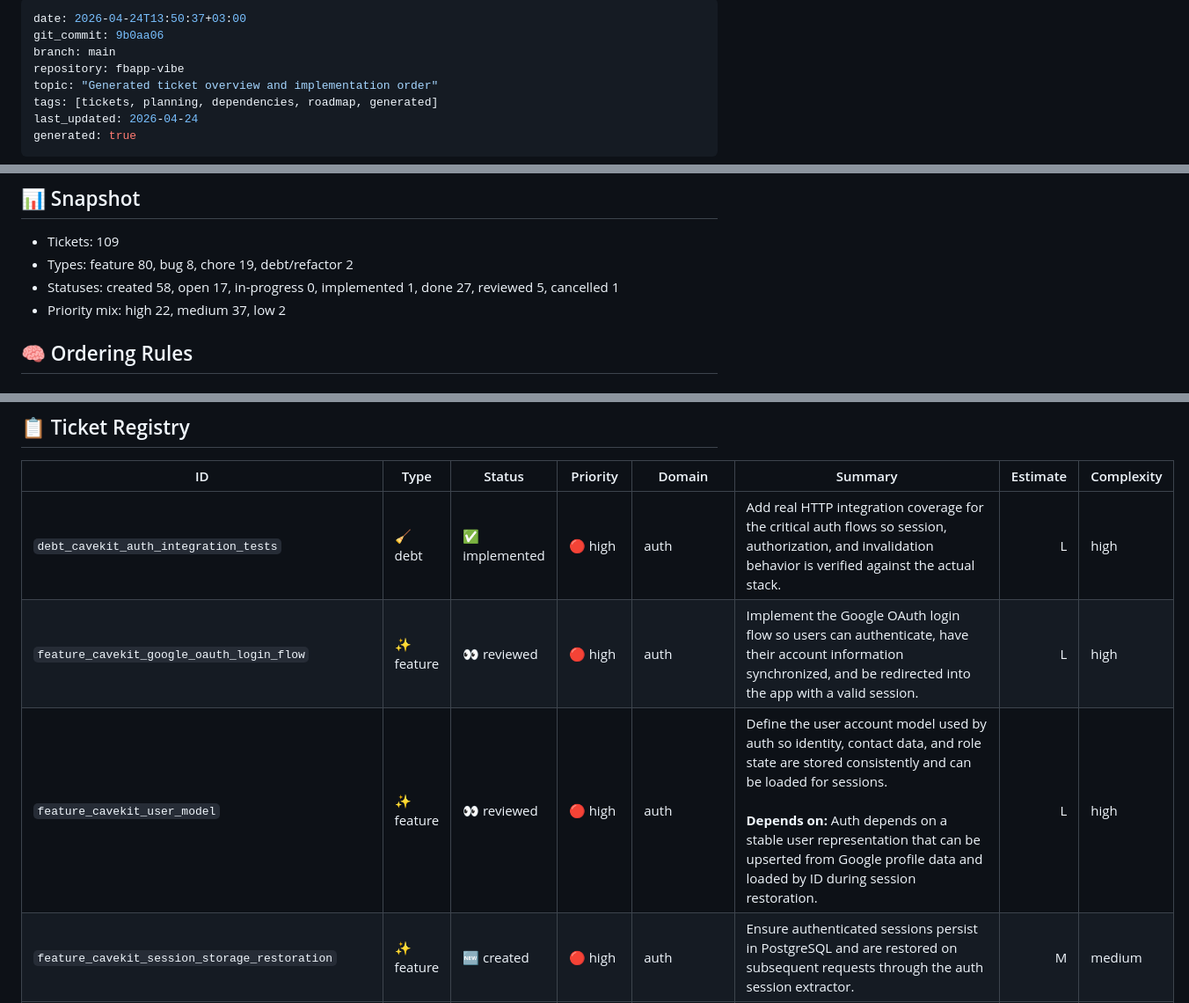
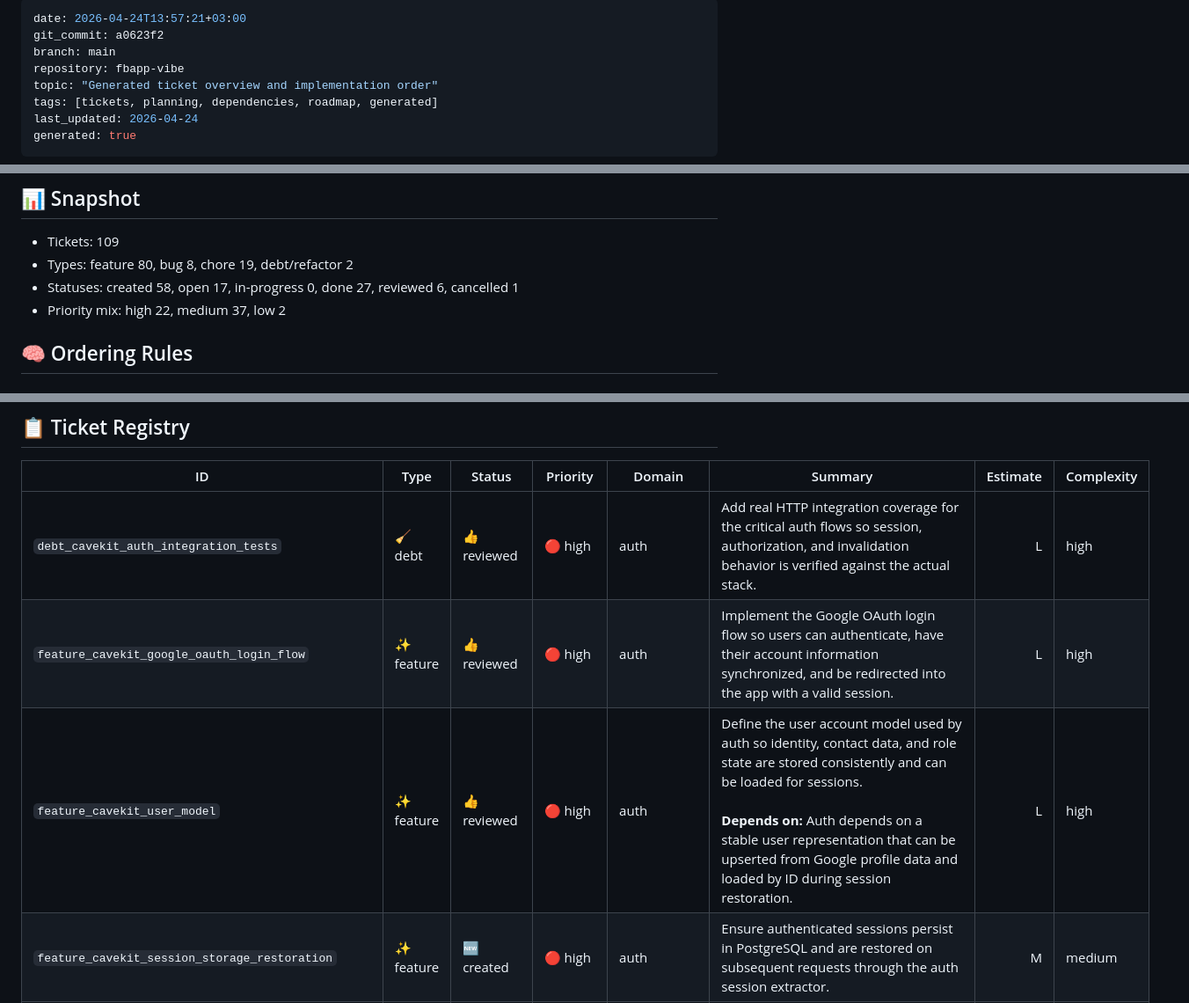
Before and after one commit to janno-p/fbapp-vibe, a Markdown page: docs/ticket-overview.md, 3 parts joined by grey strips. Shown at 88% size. Drawn GitHub-style.

Commit message:
docs: record DEBT-007 auth integration tests as reviewed

```diff
--- a/docs/ticket-overview.md
+++ b/docs/ticket-overview.md
@@ -1,6 +1,6 @@
 ---
-date: 2026-04-24T13:50:37+03:00
-git_commit: 9b0aa06
+date: 2026-04-24T13:57:21+03:00
+git_commit: a0623f2
 branch: main
 repository: fbapp-vibe
 topic: "Generated ticket overview and implementation order"
@@ -24,7 +24,7 @@ Single source of truth for all tickets. Use this file to understand what exists,
 
 - Tickets: 109
 - Types: feature 80, bug 8, chore 19, debt/refactor 2
-- Statuses: created 58, open 17, in-progress 0, implemented 1, done 27, reviewed 5, cancelled 1
+- Statuses: created 58, open 17, in-progress 0, done 27, reviewed 6, cancelled 1
 - Priority mix: high 22, medium 37, low 2
 
 ## 🧠 Ordering Rules
@@ -137,9 +137,9 @@ Single source of truth for all tickets. Use this file to understand what exists,
 
 | ID | Type | Status | Priority | Domain | Summary | Estimate | Complexity |
 |---|---|---|---|---|---|---:|---|
-| `debt_cavekit_auth_integration_tests` | 🧹 debt | ✅ implemented | 🔴 high | auth | Add real HTTP integration coverage for the critical auth flows so session, authorization, and invalidation behavior is verified against the actual stack. | L | high |
-| `feature_cavekit_google_oauth_login_flow` | ✨ feature | 👀 reviewed | 🔴 high | auth | Implement the Google OAuth login flow so users can authenticate, have their account information synchronized, and be redirected into the app with a valid session. | L | high |
-| `feature_cavekit_user_model` | ✨ feature | 👀 reviewed | 🔴 high | auth | Define the user account model used by auth so identity, contact data, and role state are stored consistently and can be loaded for sessions.<br><br>**Depends on:** Auth depends on a stable user representation that can be upserted from Google profile data and loaded by ID during session restoration. | L | high |
+| `debt_cavekit_auth_integration_tests` | 🧹 debt | 👍 reviewed | 🔴 high | auth | Add real HTTP integration coverage for the critical auth flows so session, authorization, and invalidation behavior is verified against the actual stack. | L | high |
+| `feature_cavekit_google_oauth_login_flow` | ✨ feature | 👍 reviewed | 🔴 high | auth | Implement the Google OAuth login flow so users can authenticate, have their account information synchronized, and be redirected into the app with a valid session. | L | high |
+| `feature_cavekit_user_model` | ✨ feature | 👍 reviewed | 🔴 high | auth | Define the user account model used by auth so identity, contact data, and role state are stored consistently and can be loaded for sessions.<br><br>**Depends on:** Auth depends on a stable user representation that can be upserted from Google profile data and loaded by ID during session restoration. | L | high |
 | `feature_cavekit_session_storage_restoration` | ✨ feature | 🆕 created | 🔴 high | auth | Ensure authenticated sessions persist in PostgreSQL and are restored on subsequent requests through the auth session extractor. | M | medium |
 | `feature_cavekit_admin_role_access_control` | ✨ feature | 🆕 created | 🔴 high | auth | Add binary admin authorization so only users with `is_admin = true` can reach admin-only routes and management actions. | M | medium |
 | `feature_cavekit_league_join_by_token` | ✨ feature | 🆕 created | 🔴 high | auth | Allow authenticated users to join a league by visiting a shareable invite link.<br><br>**Depends on:** This is the user-facing entry point for membership and depends on a valid invite token. | M | medium |
```
Also changed, not shown: other parts of docs/ticket-overview.md (+3 -3 lines), thoughts/reviews/debt_007_auth_integration_tests_closeout-review.md (added, +64 -0 lines), thoughts/tickets/debt_cavekit_auth_integration_tests.md (+1 -1 lines).
